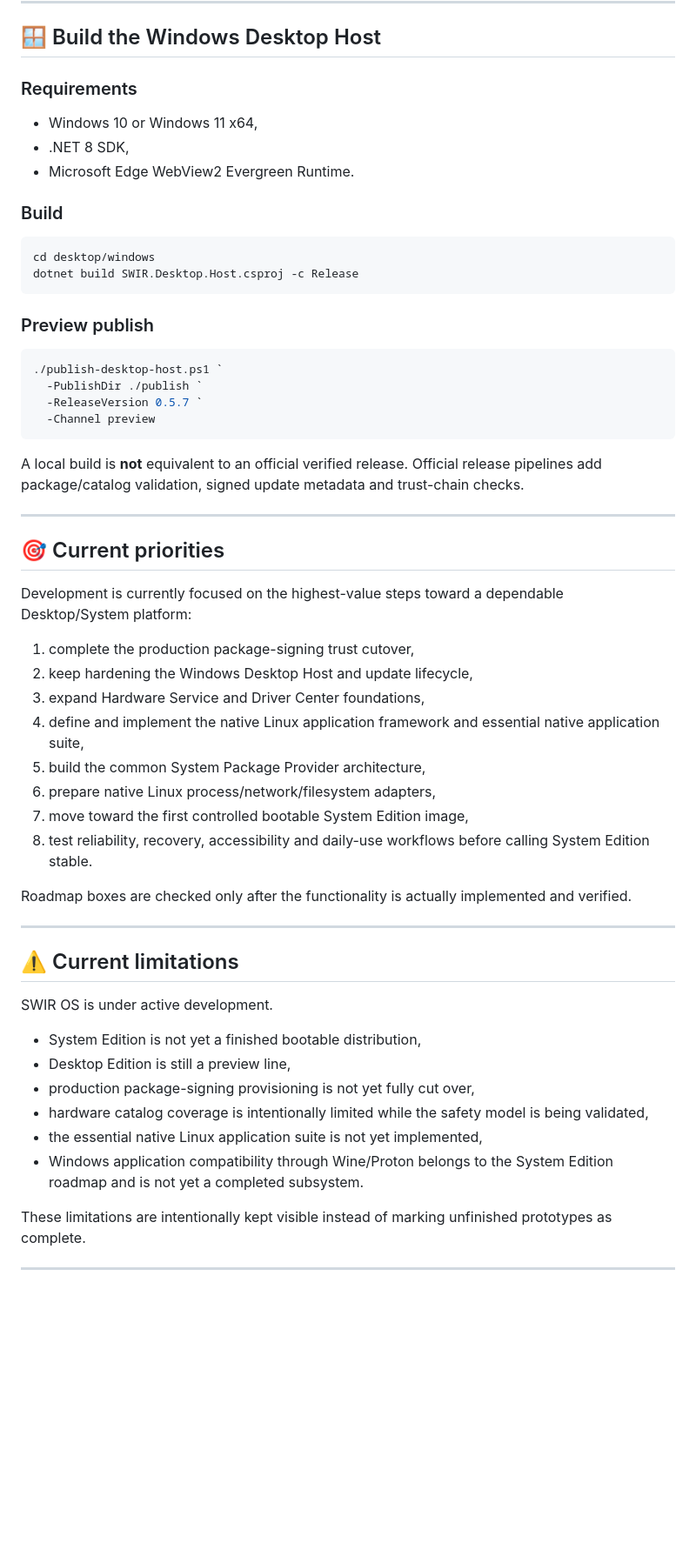
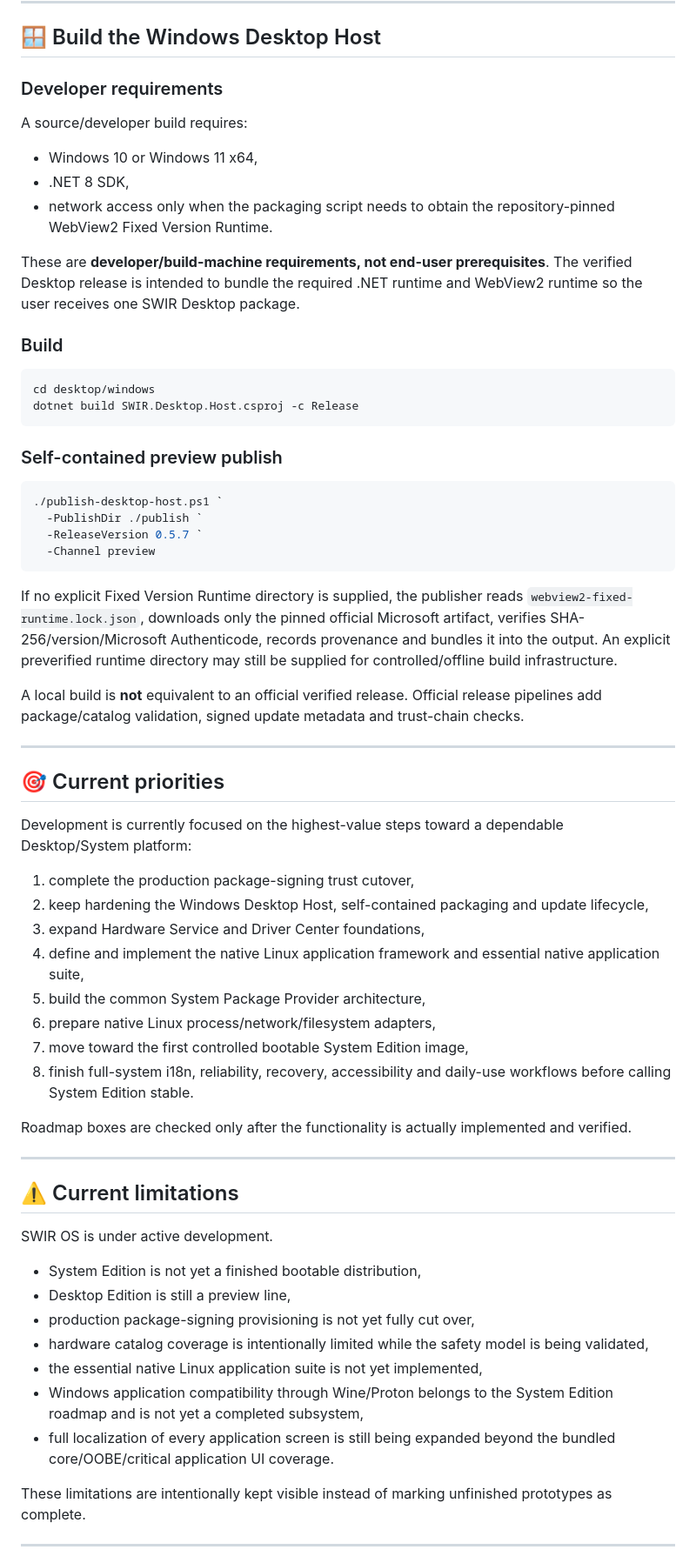
Before and after one commit to Swir/SWIR_OS, a Markdown page: README.md, the part around one of its changes. Shown at 87% size. Rendered like a GitHub page; blank space fills up the shorter version.

````diff
--- a/README.md
+++ b/README.md
@@ -310,11 +317,15 @@ http://localhost:8000
 
 ## 🪟 Build the Windows Desktop Host
 
-### Requirements
+### Developer requirements
+
+A source/developer build requires:
 
 - Windows 10 or Windows 11 x64,
 - .NET 8 SDK,
-- Microsoft Edge WebView2 Evergreen Runtime.
+- network access only when the packaging script needs to obtain the repository-pinned WebView2 Fixed Version Runtime.
+
+These are **developer/build-machine requirements, not end-user prerequisites**. The verified Desktop release is intended to bundle the required .NET runtime and WebView2 runtime so the user receives one SWIR Desktop package.
 
 ### Build
 
@@ -323,7 +334,7 @@ cd desktop/windows
 dotnet build SWIR.Desktop.Host.csproj -c Release
 ```
 
-### Preview publish
+### Self-contained preview publish
 
 ```powershell
 ./publish-desktop-host.ps1 `
@@ -331,6 +342,8 @@ dotnet build SWIR.Desktop.Host.csproj -c Release
   -ReleaseVersion 0.5.7 `
   -Channel preview
 ```
+
+If no explicit Fixed Version Runtime directory is supplied, the publisher reads `webview2-fixed-runtime.lock.json`, downloads only the pinned official Microsoft artifact, verifies SHA-256/version/Microsoft Authenticode, records provenance and bundles it into the output. An explicit preverified runtime directory may still be supplied for controlled/offline build infrastructure.
 
 A local build is **not** equivalent to an official verified release. Official release pipelines add package/catalog validation, signed update metadata and trust-chain checks.
 
@@ -341,13 +354,13 @@ A local build is **not** equivalent to an official verified release. Official re
 Development is currently focused on the highest-value steps toward a dependable Desktop/System platform:
 
 1. complete the production package-signing trust cutover,
-2. keep hardening the Windows Desktop Host and update lifecycle,
+2. keep hardening the Windows Desktop Host, self-contained packaging and update lifecycle,
 3. expand Hardware Service and Driver Center foundations,
 4. define and implement the native Linux application framework and essential native application suite,
 5. build the common System Package Provider architecture,
 6. prepare native Linux process/network/filesystem adapters,
 7. move toward the first controlled bootable System Edition image,
-8. test reliability, recovery, accessibility and daily-use workflows before calling System Edition stable.
+8. finish full-system i18n, reliability, recovery, accessibility and daily-use workflows before calling System Edition stable.
 
 Roadmap boxes are checked only after the functionality is actually implemented and verified.
 
@@ -362,7 +375,8 @@ SWIR OS is under active development.
 - production package-signing provisioning is not yet fully cut over,
 - hardware catalog coverage is intentionally limited while the safety model is being validated,
 - the essential native Linux application suite is not yet implemented,
-- Windows application compatibility through Wine/Proton belongs to the System Edition roadmap and is not yet a completed subsystem.
+- Windows application compatibility through Wine/Proton belongs to the System Edition roadmap and is not yet a completed subsystem,
+- full localization of every application screen is still being expanded beyond the bundled core/OOBE/critical application UI coverage.
 
 These limitations are intentionally kept visible instead of marking unfinished prototypes as complete.
 
````
Also changed, not shown: other parts of README.md (+20 -11 lines).
